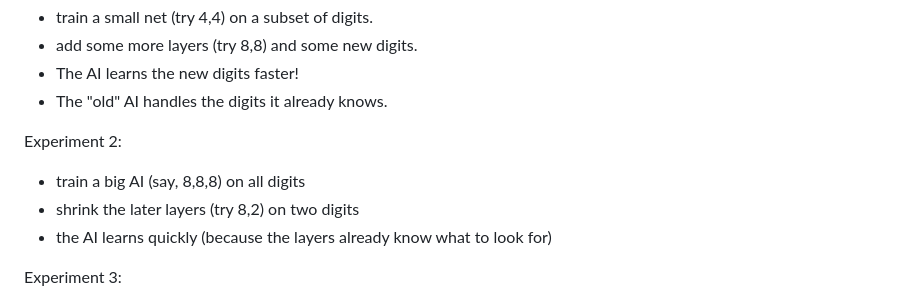
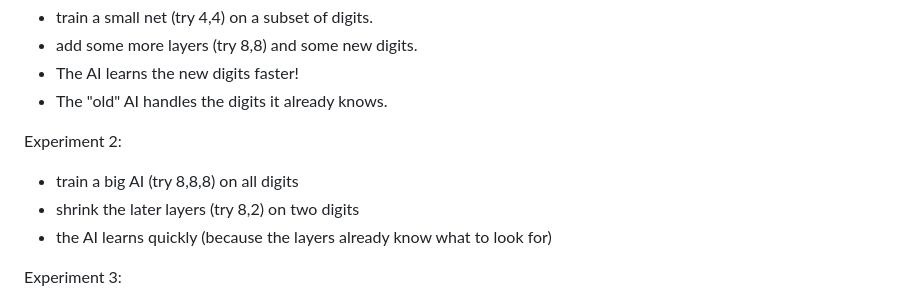
Before and after one commit to davidbstein/nn_explainer.stein.fyi, a Markdown page: README.md, the part around the change. Rendered like a GitHub page.

```diff
--- a/README.md
+++ b/README.md
@@ -81,7 +81,7 @@ Experiment 1:
  - The "old" AI handles the digits it already knows.
 
 Experiment 2:
- - train a big AI (say, 8,8,8) on all digits
+ - train a big AI (try 8,8,8) on all digits
  - shrink the later layers (try 8,2) on two digits
  - the AI learns quickly (because the layers already know what to look for)
 
```
